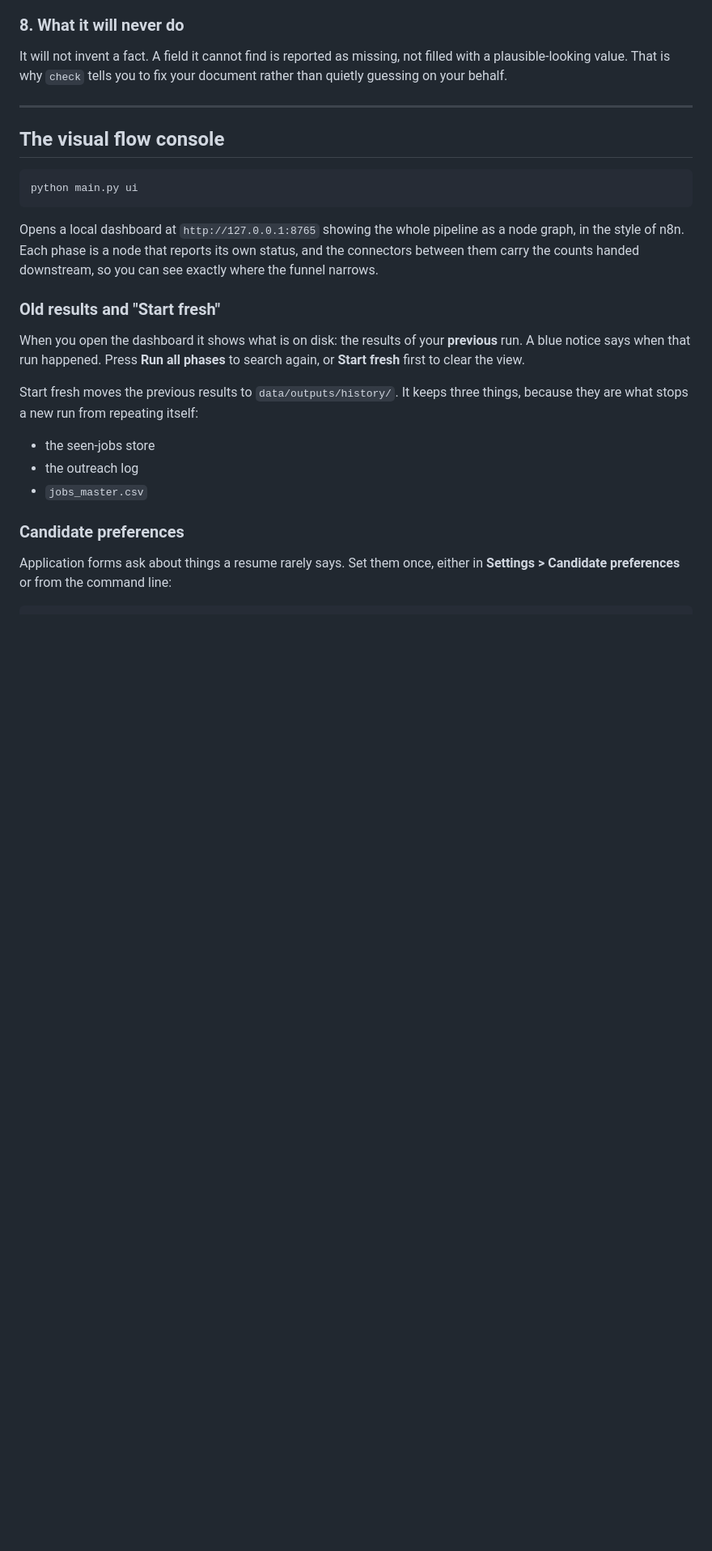
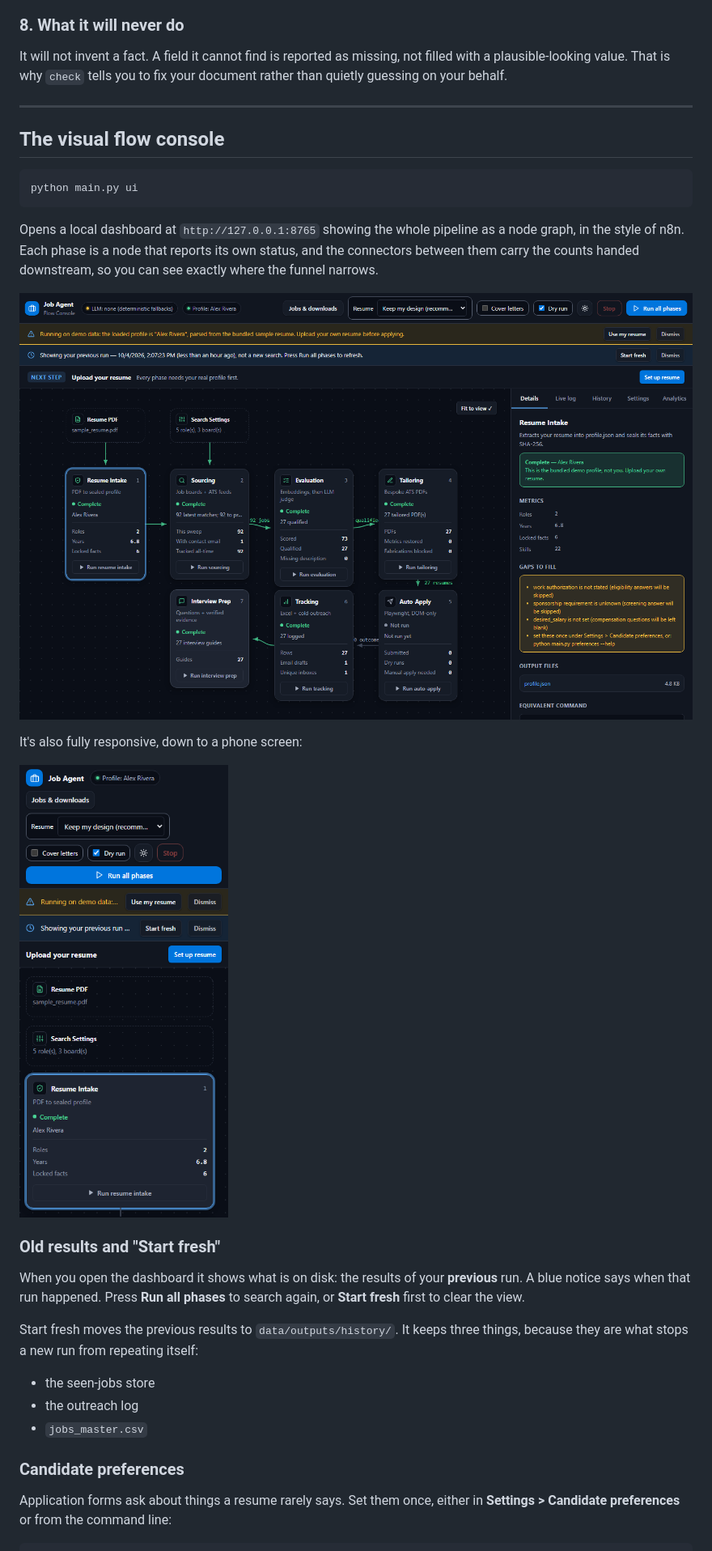
Before and after one commit to aryanmehra0/jobagent, a Markdown page: README.md, the part around one of its changes. Shown at 81% size. GitHub-like rendering; pictures changed too: docs/images/dashboard-flow-graph.png (added), docs/images/dashboard-mobile.png (added); blank space fills up the shorter version.

```diff
--- a/README.md
+++ b/README.md
@@ -465,6 +555,12 @@ node graph, in the style of n8n. Each phase is a node that reports its own statu
 and the connectors between them carry the counts handed downstream, so you can see
 exactly where the funnel narrows.
 
+![All seven phase nodes with live status and counts](docs/images/dashboard-flow-graph.png)
+
+It's also fully responsive, down to a phone screen:
+
+<img src="docs/images/dashboard-mobile.png" alt="The flow console on a phone-width screen" width="300">
+
 ### Old results and "Start fresh"
 
 When you open the dashboard it shows what is on disk: the results of your
```
Also changed, not shown: other parts of README.md (+106 -14 lines), docs/images/dashboard-analytics.png (added), docs/images/dashboard-jobs-shortlist.png (added).
